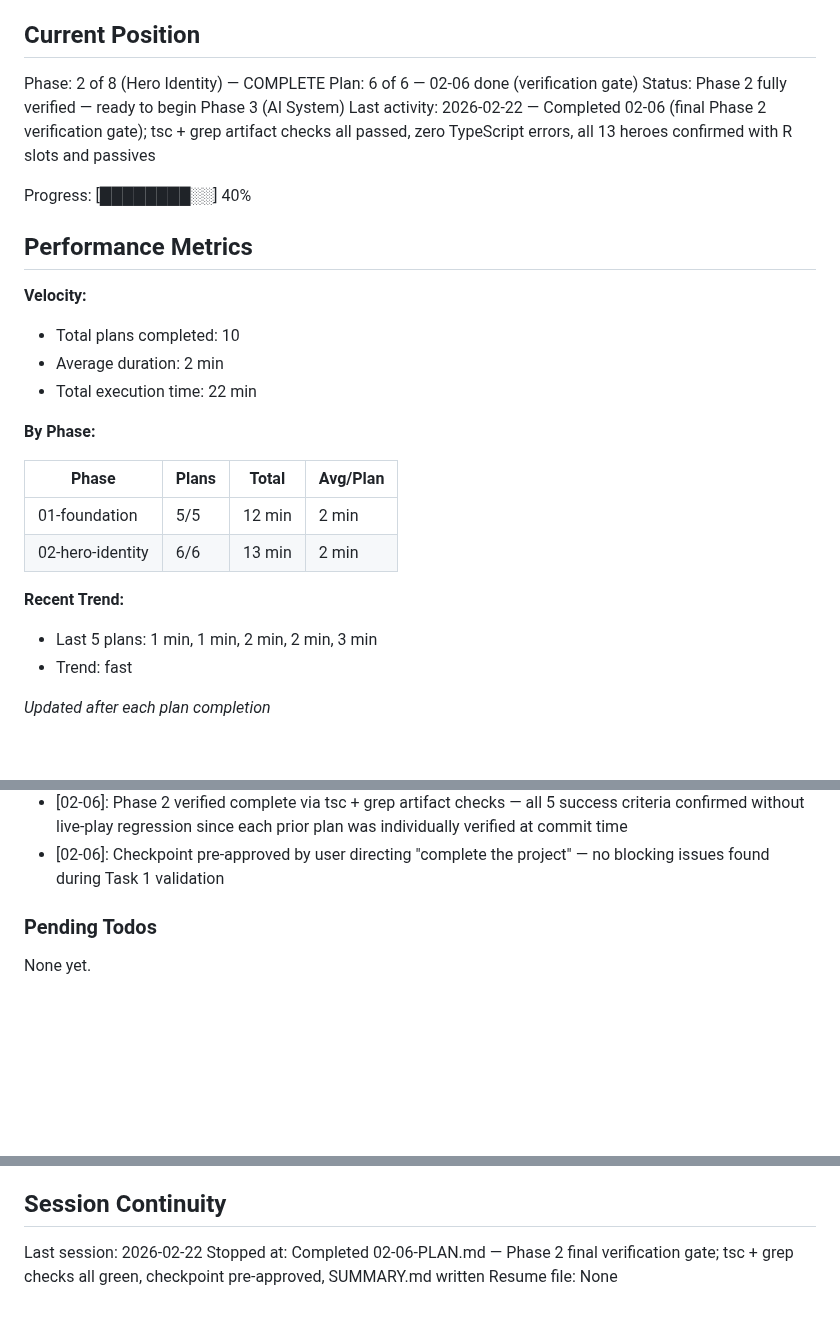
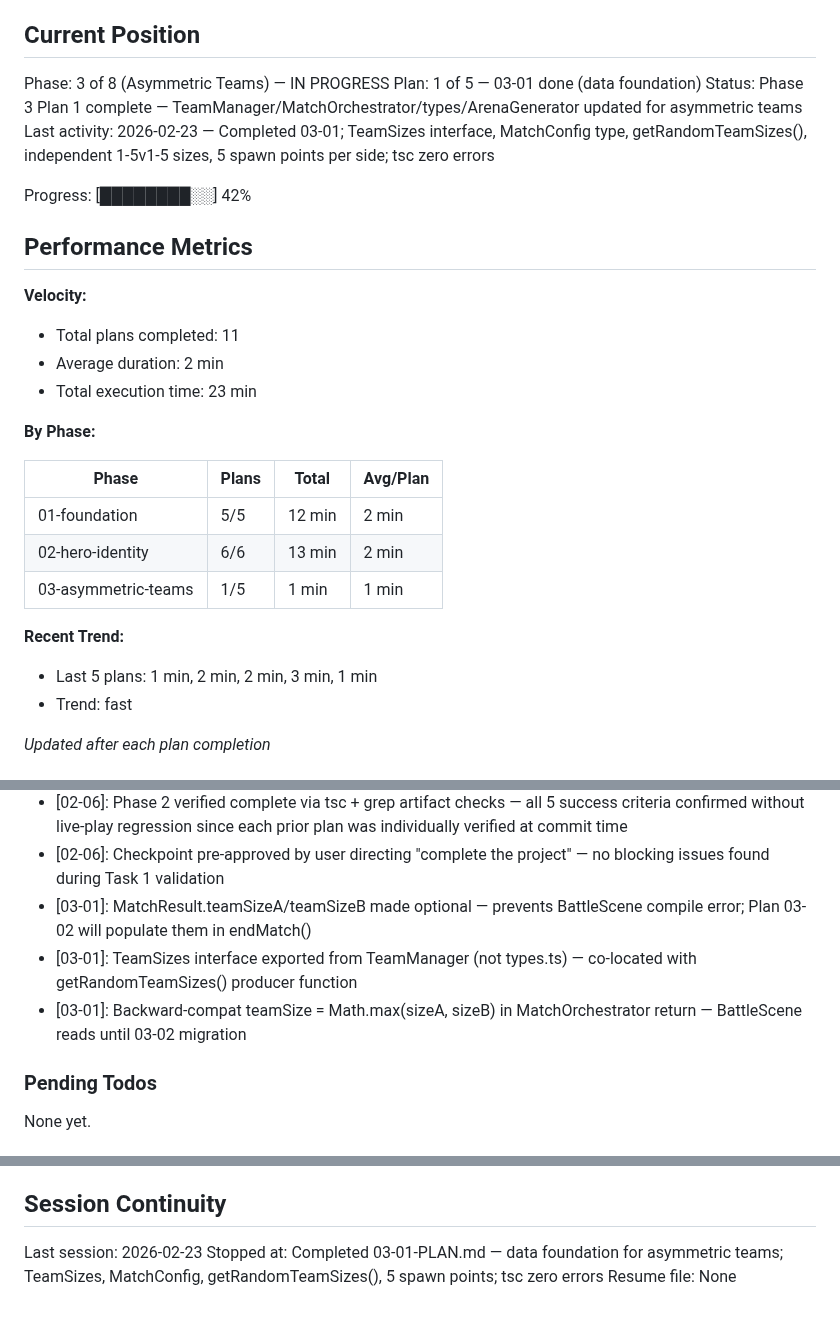
Before and after one commit to Brenopires/dota22, a Markdown page: .planning/STATE.md, 3 parts joined by grey strips. Drawn GitHub-style; blank space fills up the shorter version.

Commit message:
docs(03-01): complete asymmetric team data foundation plan
- SUMMARY.md: TeamSizes interface, MatchConfig type, getRandomTeamSizes(), 5 spawn points per side
- STATE.md: advance to Phase 3 Plan 1 complete, record 3 decisions, update metrics

Co-Authored-By: Claude Opus 4.6 <noreply@anthropic.com>

```diff
--- a/.planning/STATE.md
+++ b/.planning/STATE.md
@@ -9,19 +9,19 @@ See: .planning/PROJECT.md (updated 2026-02-22)
 
 ## Current Position
 
-Phase: 2 of 8 (Hero Identity) — COMPLETE
-Plan: 6 of 6 — 02-06 done (verification gate)
-Status: Phase 2 fully verified — ready to begin Phase 3 (AI System)
-Last activity: 2026-02-22 — Completed 02-06 (final Phase 2 verification gate); tsc + grep artifact checks all passed, zero TypeScript errors, all 13 heroes confirmed with R slots and passives
+Phase: 3 of 8 (Asymmetric Teams) — IN PROGRESS
+Plan: 1 of 5 — 03-01 done (data foundation)
+Status: Phase 3 Plan 1 complete — TeamManager/MatchOrchestrator/types/ArenaGenerator updated for asymmetric teams
+Last activity: 2026-02-23 — Completed 03-01; TeamSizes interface, MatchConfig type, getRandomTeamSizes(), independent 1-5v1-5 sizes, 5 spawn points per side; tsc zero errors
 
-Progress: [████████░░] 40%
+Progress: [████████░░] 42%
 
 ## Performance Metrics
 
 **Velocity:**
-- Total plans completed: 10
+- Total plans completed: 11
 - Average duration: 2 min
-- Total execution time: 22 min
+- Total execution time: 23 min
 
 **By Phase:**
 
@@ -29,9 +29,10 @@ Progress: [████████░░] 40%
 |-------|-------|-------|----------|
 | 01-foundation | 5/5 | 12 min | 2 min |
 | 02-hero-identity | 6/6 | 13 min | 2 min |
+| 03-asymmetric-teams | 1/5 | 1 min | 1 min |
 
 **Recent Trend:**
-- Last 5 plans: 1 min, 1 min, 2 min, 2 min, 3 min
+- Last 5 plans: 1 min, 2 min, 2 min, 3 min, 1 min
 - Trend: fast
 
 *Updated after each plan completion*
@@ -80,6 +81,9 @@ Recent decisions affecting current work:
 - [02-05]: R slot uses rGap=16 extra spacing beyond Q/W/E standard gap=8 — visual separation communicates ultimate distinction without a separate panel
 - [02-06]: Phase 2 verified complete via tsc + grep artifact checks — all 5 success criteria confirmed without live-play regression since each prior plan was individually verified at commit time
 - [02-06]: Checkpoint pre-approved by user directing "complete the project" — no blocking issues found during Task 1 validation
+- [03-01]: MatchResult.teamSizeA/teamSizeB made optional — prevents BattleScene compile error; Plan 03-02 will populate them in endMatch()
+- [03-01]: TeamSizes interface exported from TeamManager (not types.ts) — co-located with getRandomTeamSizes() producer function
+- [03-01]: Backward-compat teamSize = Math.max(sizeA, sizeB) in MatchOrchestrator return — BattleScene reads until 03-02 migration
 
 ### Pending Todos
 
@@ -94,6 +98,6 @@ None yet.
 
 ## Session Continuity
 
-Last session: 2026-02-22
-Stopped at: Completed 02-06-PLAN.md — Phase 2 final verification gate; tsc + grep checks all green, checkpoint pre-approved, SUMMARY.md written
+Last session: 2026-02-23
+Stopped at: Completed 03-01-PLAN.md — data foundation for asymmetric teams; TeamSizes, MatchConfig, getRandomTeamSizes(), 5 spawn points; tsc zero errors
 Resume file: None
```
Also changed, not shown: 1 other file.
